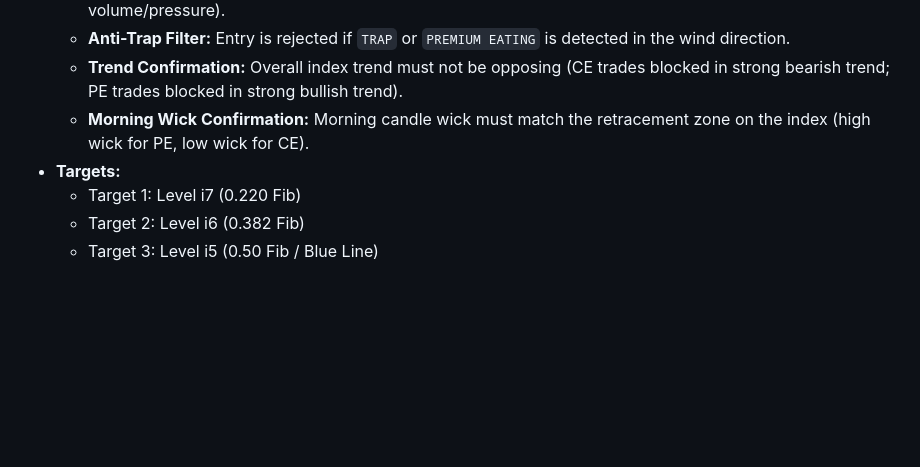
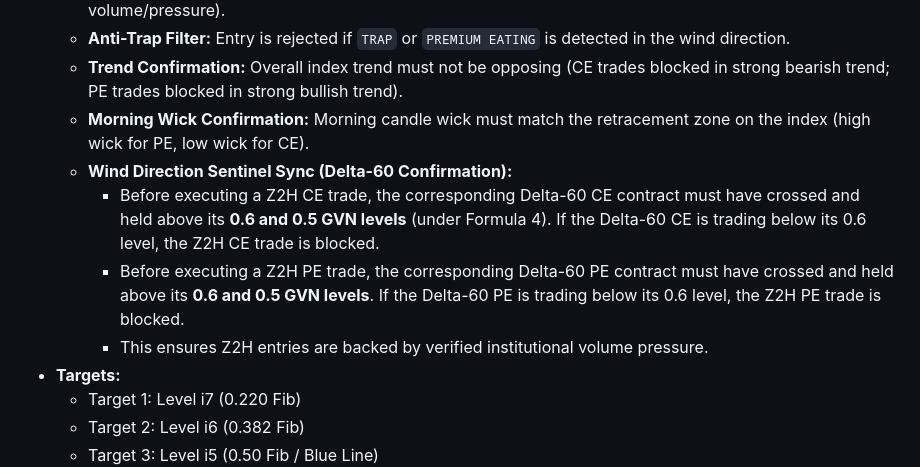
Before and after one commit to venkatanelson/GVN_MASTER_AI, a Markdown page: gvn_auto_algo_strategy_rules.md, the part around the change. Rendered like a GitHub page; blank space fills up the shorter version.

Commit message:
Integrate Formula 4 Wind Direction Sentinel confirmations into Formula 1 (Zero-to-Hero)

```diff
--- a/gvn_auto_algo_strategy_rules.md
+++ b/gvn_auto_algo_strategy_rules.md
@@ -19,6 +19,10 @@ We categorize our key trading setups into three official formulas:
     *   **Anti-Trap Filter:** Entry is rejected if `TRAP` or `PREMIUM EATING` is detected in the wind direction.
     *   **Trend Confirmation:** Overall index trend must not be opposing (CE trades blocked in strong bearish trend; PE trades blocked in strong bullish trend).
     *   **Morning Wick Confirmation:** Morning candle wick must match the retracement zone on the index (high wick for PE, low wick for CE).
+    *   **Wind Direction Sentinel Sync (Delta-60 Confirmation):**
+        *   Before executing a Z2H CE trade, the corresponding Delta-60 CE contract must have crossed and held above its **0.6 and 0.5 GVN levels** (under Formula 4). If the Delta-60 CE is trading below its 0.6 level, the Z2H CE trade is blocked.
+        *   Before executing a Z2H PE trade, the corresponding Delta-60 PE contract must have crossed and held above its **0.6 and 0.5 GVN levels**. If the Delta-60 PE is trading below its 0.6 level, the Z2H PE trade is blocked.
+        *   This ensures Z2H entries are backed by verified institutional volume pressure.
 *   **Targets:**
     *   Target 1: Level i7 (0.220 Fib)
     *   Target 2: Level i6 (0.382 Fib)
```
